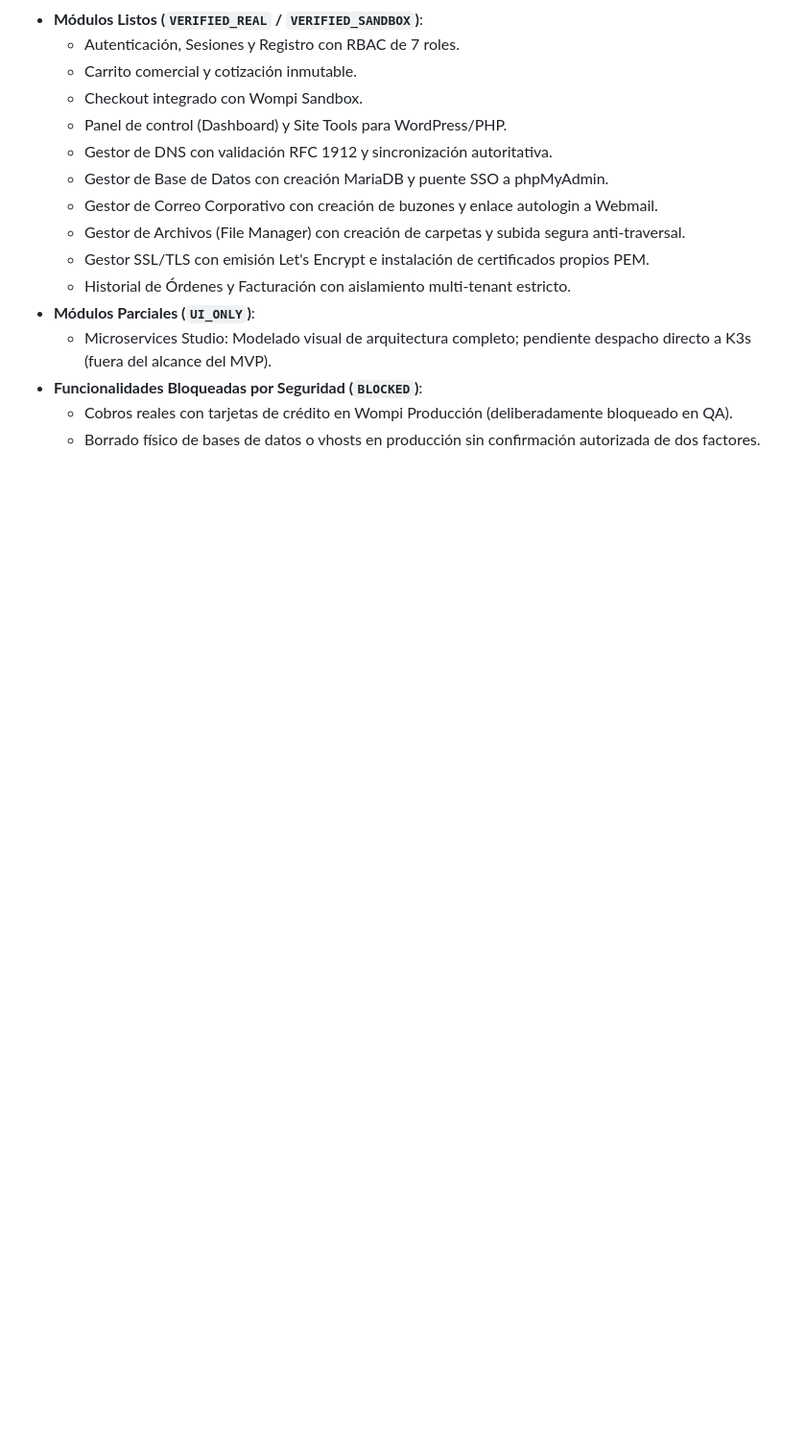
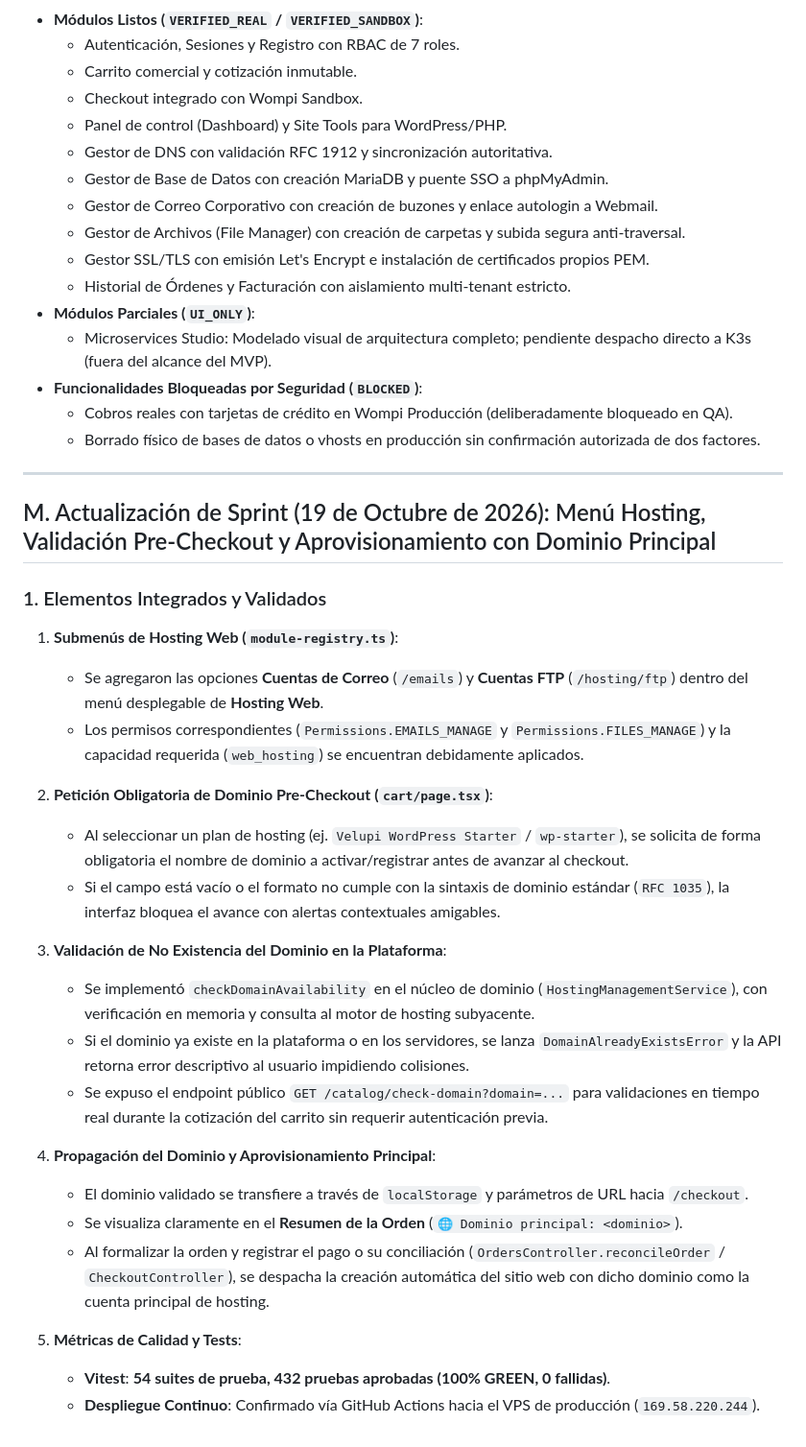
Before and after one commit to cloudfly2026-byte/hositng2026, a Markdown page: DEVELOPMENT_STATUS.md, the part around the change. Shown at 96% size. GitHub-like rendering; blank space fills up the shorter version.

Commit message:
docs: update DEVELOPMENT_STATUS with hosting submenus, domain availability check and primary domain provisioning

```diff
--- a/DEVELOPMENT_STATUS.md
+++ b/DEVELOPMENT_STATUS.md
@@ -701,3 +701,31 @@ Cada acción ha sido auditada y clasificada según su nivel real de ejecución:
 - **Funcionalidades Bloqueadas por Seguridad (`BLOCKED`)**:
   - Cobros reales con tarjetas de crédito en Wompi Producción (deliberadamente bloqueado en QA).
   - Borrado físico de bases de datos o vhosts en producción sin confirmación autorizada de dos factores.
+
+---
+
+## M. Actualización de Sprint (19 de Octubre de 2026): Menú Hosting, Validación Pre-Checkout y Aprovisionamiento con Dominio Principal
+
+### 1. Elementos Integrados y Validados
+
+1. **Submenús de Hosting Web (`module-registry.ts`)**:
+   - Se agregaron las opciones **Cuentas de Correo** (`/emails`) y **Cuentas FTP** (`/hosting/ftp`) dentro del menú desplegable de **Hosting Web**.
+   - Los permisos correspondientes (`Permissions.EMAILS_MANAGE` y `Permissions.FILES_MANAGE`) y la capacidad requerida (`web_hosting`) se encuentran debidamente aplicados.
+
+2. **Petición Obligatoria de Dominio Pre-Checkout (`cart/page.tsx`)**:
+   - Al seleccionar un plan de hosting (ej. `Velupi WordPress Starter` / `wp-starter`), se solicita de forma obligatoria el nombre de dominio a activar/registrar antes de avanzar al checkout.
+   - Si el campo está vacío o el formato no cumple con la sintaxis de dominio estándar (`RFC 1035`), la interfaz bloquea el avance con alertas contextuales amigables.
+
+3. **Validación de No Existencia del Dominio en la Plataforma**:
+   - Se implementó `checkDomainAvailability` en el núcleo de dominio (`HostingManagementService`), con verificación en memoria y consulta al motor de hosting subyacente.
+   - Si el dominio ya existe en la plataforma o en los servidores, se lanza `DomainAlreadyExistsError` y la API retorna error descriptivo al usuario impidiendo colisiones.
+   - Se expuso el endpoint público `GET /catalog/check-domain?domain=...` para validaciones en tiempo real durante la cotización del carrito sin requerir autenticación previa.
+
+4. **Propagación del Dominio y Aprovisionamiento Principal**:
+   - El dominio validado se transfiere a través de `localStorage` y parámetros de URL hacia `/checkout`.
+   - Se visualiza claramente en el **Resumen de la Orden** (`🌐 Dominio principal: <dominio>`).
+   - Al formalizar la orden y registrar el pago o su conciliación (`OrdersController.reconcileOrder` / `CheckoutController`), se despacha la creación automática del sitio web con dicho dominio como la cuenta principal de hosting.
+
+5. **Métricas de Calidad y Tests**:
+   - **Vitest**: **54 suites de prueba, 432 pruebas aprobadas (100% GREEN, 0 fallidas)**.
+   - **Despliegue Continuo**: Confirmado vía GitHub Actions hacia el VPS de producción (`169.58.220.244`).
```
